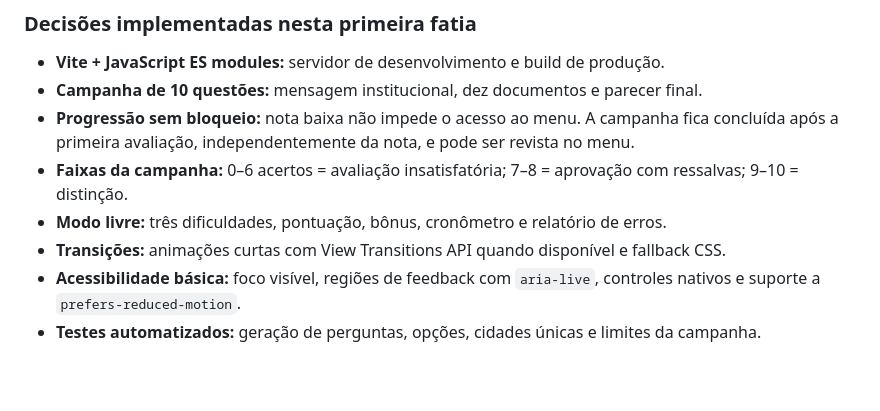
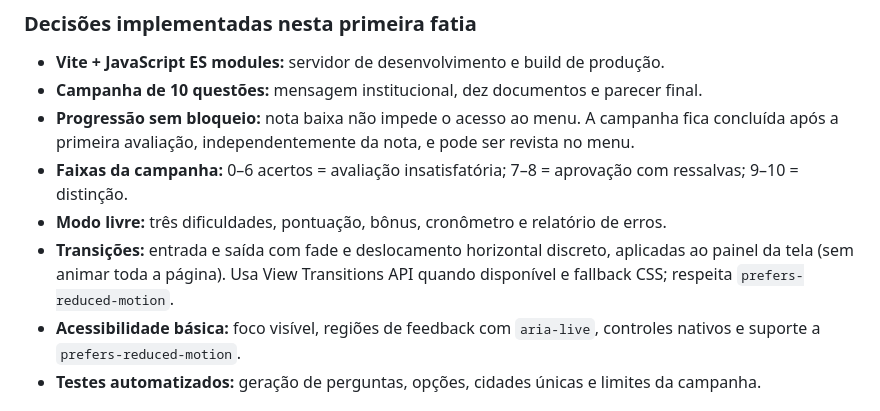
Before and after one commit to lhickk17/Papers-Please_quiz, a Markdown page: README.md, the part around the change. Drawn GitHub-style; blank space fills up the shorter version.

Commit message:
Document refined screen transitions

```diff
--- a/README.md
+++ b/README.md
@@ -13,7 +13,7 @@ A branch `rebuild/vite-architecture` inicia uma reconstrução estrutural sem ap
 - **Progressão sem bloqueio:** nota baixa não impede o acesso ao menu. A campanha fica concluída após a primeira avaliação, independentemente da nota, e pode ser revista no menu.
 - **Faixas da campanha:** 0–6 acertos = avaliação insatisfatória; 7–8 = aprovação com ressalvas; 9–10 = distinção.
 - **Modo livre:** três dificuldades, pontuação, bônus, cronômetro e relatório de erros.
-- **Transições:** animações curtas com View Transitions API quando disponível e fallback CSS.
+- **Transições:** entrada e saída com fade e deslocamento horizontal discreto, aplicadas ao painel da tela (sem animar toda a página). Usa View Transitions API quando disponível e fallback CSS; respeita `prefers-reduced-motion`.
 - **Acessibilidade básica:** foco visível, regiões de feedback com `aria-live`, controles nativos e suporte a `prefers-reduced-motion`.
 - **Testes automatizados:** geração de perguntas, opções, cidades únicas e limites da campanha.
 
```
